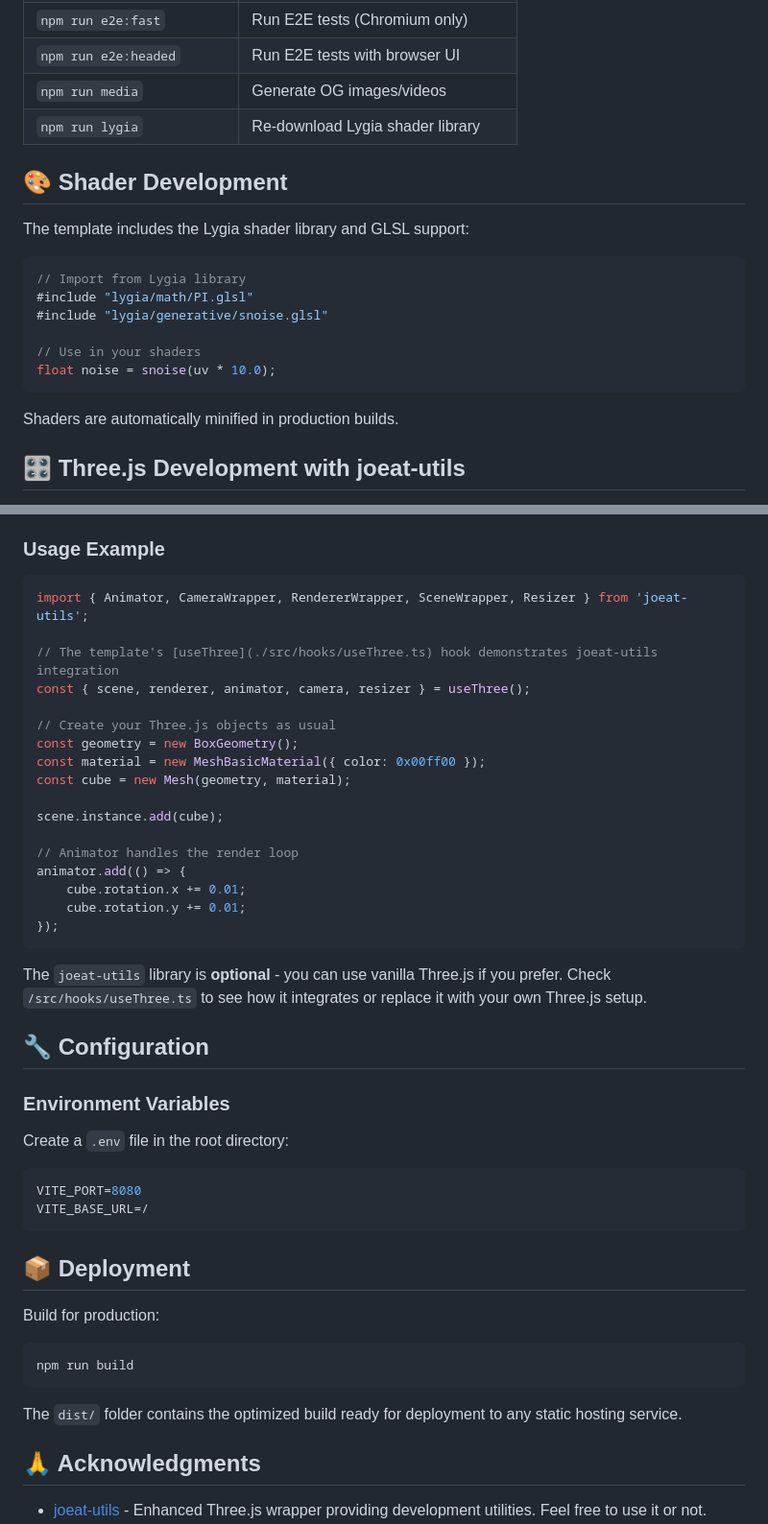
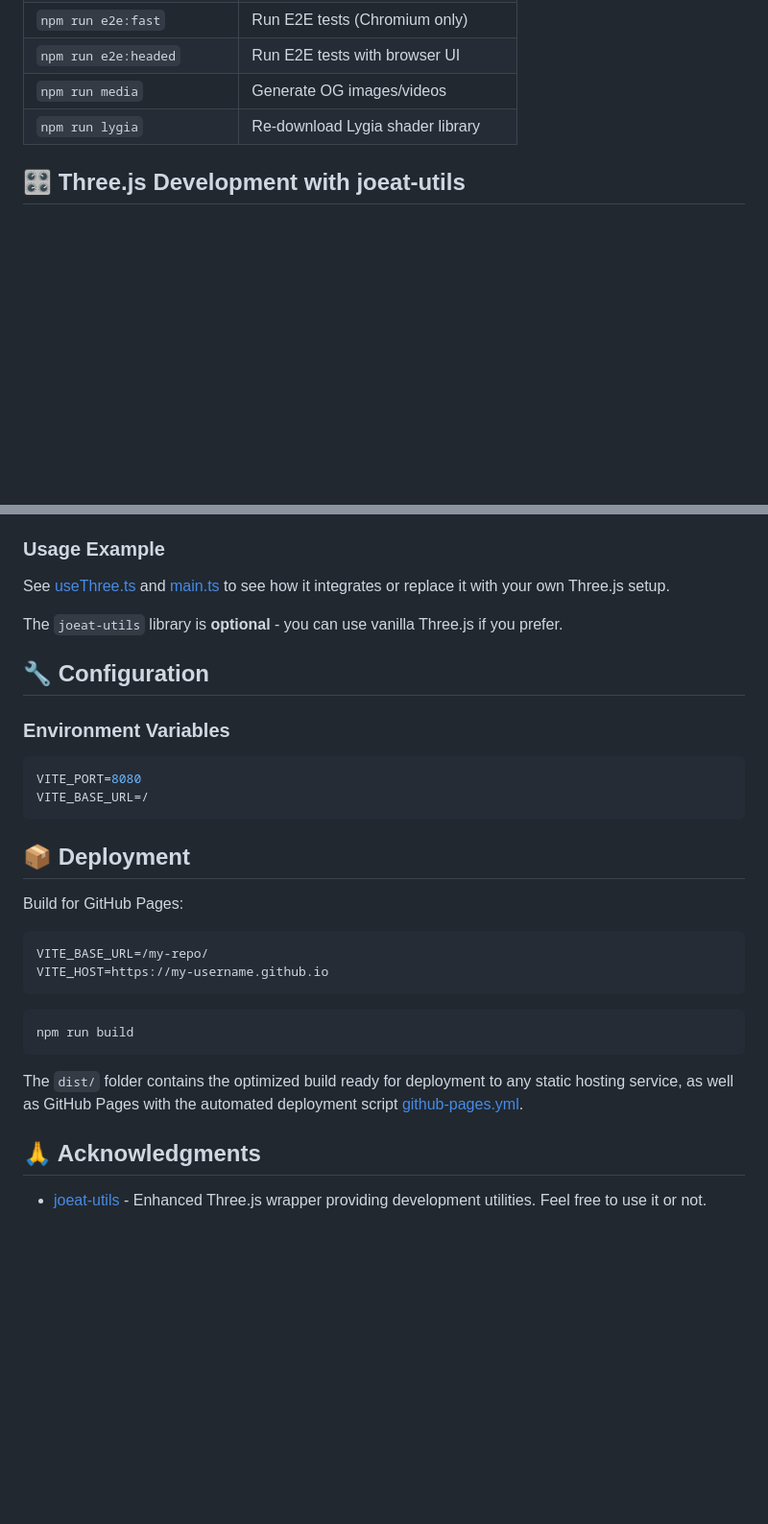
Before and after one commit to Jonathan-J8/template-sketches, a Markdown page: README.md, 2 parts joined by grey strips. Shown at 96% size. Rendered like a GitHub page; blank space fills up the shorter version.

Commit message:
docs: simplified readme

````diff
--- a/README.md
+++ b/README.md
@@ -80,21 +67,6 @@ A modern, production-ready template repository for creating WebGL sketches and c
 | `npm run media`              | Generate OG images/videos             |
 | `npm run lygia`              | Re-download Lygia shader library      |
 
-## 🎨 Shader Development
-
-The template includes the Lygia shader library and GLSL support:
-
-```glsl
-// Import from Lygia library
-#include "lygia/math/PI.glsl"
-#include "lygia/generative/snoise.glsl"
-
-// Use in your shaders
-float noise = snoise(uv * 10.0);
-```
-
-Shaders are automatically minified in production builds.
-
 ## 🎛️ Three.js Development with joeat-utils
 
 This template includes `joeat-utils`, a wrapper around Three.js that simplifies common WebGL development patterns:
@@ -110,33 +82,13 @@ This template includes `joeat-utils`, a wrapper around Three.js that simplifies
 
 ### Usage Example
 
-```typescript
-import { Animator, CameraWrapper, RendererWrapper, SceneWrapper, Resizer } from 'joeat-utils';
+See [useThree.ts](./src/hooks/useThree.ts) and [main.ts](./src/main.ts) to see how it integrates or replace it with your own Three.js setup.
 
-// The template's [useThree](./src/hooks/useThree.ts) hook demonstrates joeat-utils integration
-const { scene, renderer, animator, camera, resizer } = useThree();
-
-// Create your Three.js objects as usual
-const geometry = new BoxGeometry();
-const material = new MeshBasicMaterial({ color: 0x00ff00 });
-const cube = new Mesh(geometry, material);
-
-scene.instance.add(cube);
-
-// Animator handles the render loop
-animator.add(() => {
-	cube.rotation.x += 0.01;
-	cube.rotation.y += 0.01;
-});
-```
-
-The `joeat-utils` library is **optional** - you can use vanilla Three.js if you prefer. Check `/src/hooks/useThree.ts` to see how it integrates or replace it with your own Three.js setup.
+The `joeat-utils` library is **optional** - you can use vanilla Three.js if you prefer.
 
 ## 🔧 Configuration
 
 ### Environment Variables
-
-Create a `.env` file in the root directory:
 
 ```env
 VITE_PORT=8080
@@ -145,13 +97,18 @@ VITE_BASE_URL=/
 
 ## 📦 Deployment
 
-Build for production:
+Build for GitHub Pages:
+
+```env
+VITE_BASE_URL=/my-repo/
+VITE_HOST=https://my-username.github.io
+```
 
 ```bash
 npm run build
 ```
 
-The `dist/` folder contains the optimized build ready for deployment to any static hosting service.
+The `dist/` folder contains the optimized build ready for deployment to any static hosting service, as well as GitHub Pages with the automated deployment script [github-pages.yml](./.github/workflows/github-page.yml).
 
 ## 🙏 Acknowledgments
 
````
Also changed, not shown: other parts of README.md (+0 -13 lines).
